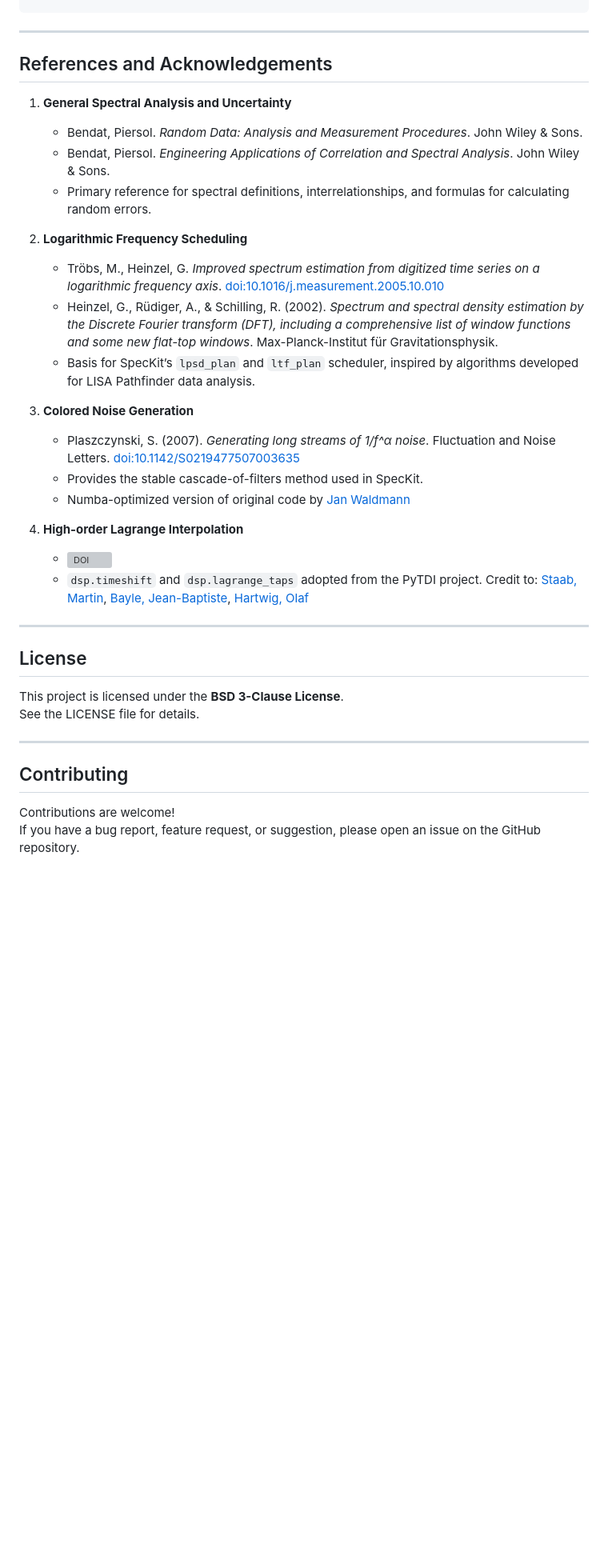
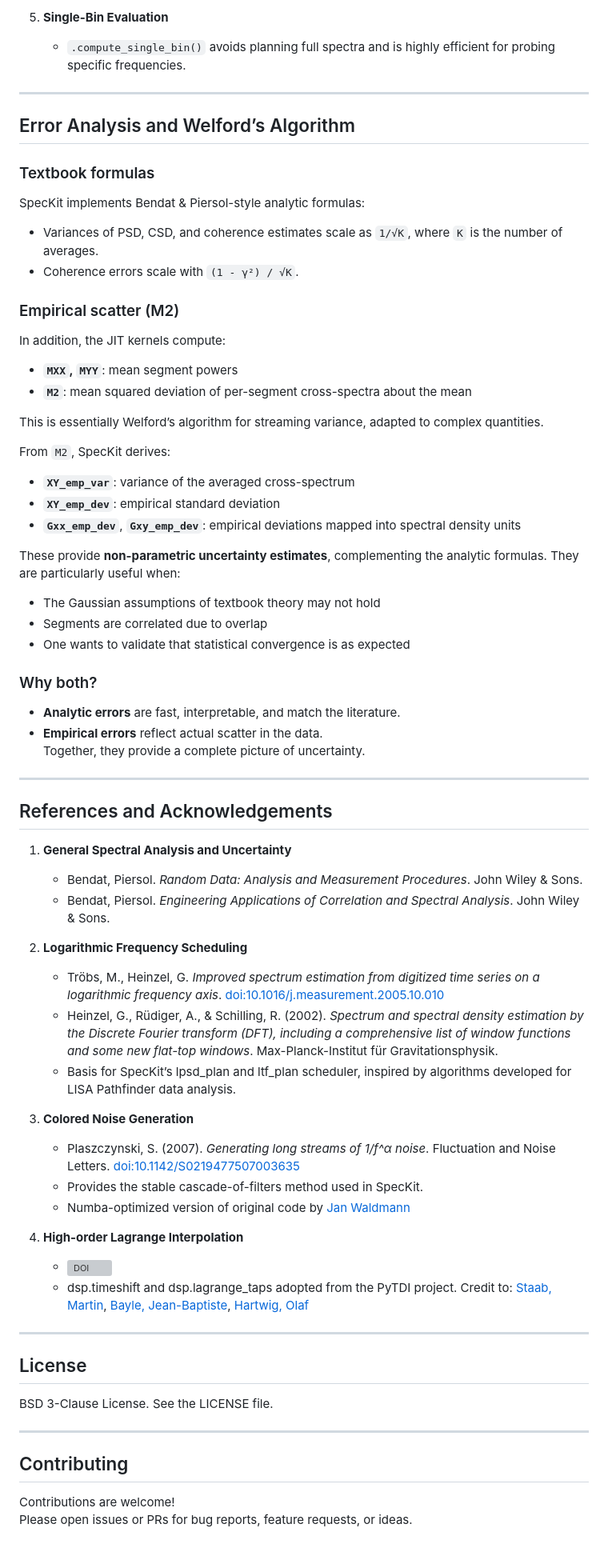
Before and after one commit to mdovale/SpecKit, a Markdown page: readme.md, the part around one of its changes. Shown at 80% size. GitHub-like rendering; blank space fills up the shorter version; grey boxes are pictures that could not be loaded.

```diff
--- a/readme.md
+++ b/readme.md
@@ -109,3 +143,36 @@ plt.show()
+5. **Single-Bin Evaluation**
+   - `.compute_single_bin()` avoids planning full spectra and is highly efficient for probing specific frequencies.
+
+---
+
+## Error Analysis and Welford’s Algorithm
+
+### Textbook formulas
+SpecKit implements Bendat & Piersol-style analytic formulas:
+- Variances of PSD, CSD, and coherence estimates scale as `1/√K`, where `K` is the number of averages.
+- Coherence errors scale with `(1 - γ²) / √K`.
+
+### Empirical scatter (M2)
+In addition, the JIT kernels compute:
+- **`MXX`, `MYY`**: mean segment powers
+- **`M2`**: mean squared deviation of per-segment cross-spectra about the mean
+
+This is essentially Welford’s algorithm for streaming variance, adapted to complex quantities.
+
+From `M2`, SpecKit derives:
+- **`XY_emp_var`**: variance of the averaged cross-spectrum
+- **`XY_emp_dev`**: empirical standard deviation
+- **`Gxx_emp_dev`**, **`Gxy_emp_dev`**: empirical deviations mapped into spectral density units
+
+These provide **non-parametric uncertainty estimates**, complementing the analytic formulas. They are particularly useful when:
+- The Gaussian assumptions of textbook theory may not hold
+- Segments are correlated due to overlap
+- One wants to validate that statistical convergence is as expected
+
+### Why both?
+- **Analytic errors** are fast, interpretable, and match the literature.
+- **Empirical errors** reflect actual scatter in the data.
+Together, they provide a complete picture of uncertainty.
 
 ---
 
@@ -114,12 +181,11 @@ plt.show()
 1. **General Spectral Analysis and Uncertainty**
    - Bendat, Piersol. *Random Data: Analysis and Measurement Procedures*. John Wiley & Sons.
    - Bendat, Piersol. *Engineering Applications of Correlation and Spectral Analysis*. John Wiley & Sons.
-   - Primary reference for spectral definitions, interrelationships, and formulas for calculating random errors.
 
 2. **Logarithmic Frequency Scheduling**
    - Tröbs, M., Heinzel, G. *Improved spectrum estimation from digitized time series on a logarithmic frequency axis*. [doi:10.1016/j.measurement.2005.10.010](https://doi.org/10.1016/j.measurement.2005.10.010)
    - Heinzel, G., Rüdiger, A., & Schilling, R. (2002). *Spectrum and spectral density estimation by the Discrete Fourier transform (DFT), including a comprehensive list of window functions and some new flat-top windows*. Max-Planck-Institut für Gravitationsphysik.
-   - Basis for SpecKit’s `lpsd_plan` and `ltf_plan` scheduler, inspired by algorithms developed for LISA Pathfinder data analysis.
+   - Basis for SpecKit’s lpsd_plan and ltf_plan scheduler, inspired by algorithms developed for LISA Pathfinder data analysis.
 
 3. **Colored Noise Generation**
    - Plaszczynski, S. (2007). *Generating long streams of 1/f^α noise*. Fluctuation and Noise Letters. [doi:10.1142/S0219477507003635](https://doi.org/10.1142/S0219477507003635)
@@ -128,18 +194,17 @@ plt.show()
 
 4. **High-order Lagrange Interpolation**
    - [![DOI](https://zenodo.org/badge/DOI/10.5281/zenodo.8429119.svg)](https://doi.org/10.5281/zenodo.8429119)
-   - `dsp.timeshift` and `dsp.lagrange_taps` adopted from the PyTDI project. Credit to: [Staab, Martin](https://orcid.org/0000-0001-5036-6586), [Bayle, Jean-Baptiste](https://orcid.org/0000-0001-7629-6555), [Hartwig, Olaf](https://orcid.org/0000-0003-2670-3815)
+   - dsp.timeshift and dsp.lagrange_taps adopted from the PyTDI project. Credit to: [Staab, Martin](https://orcid.org/0000-0001-5036-6586), [Bayle, Jean-Baptiste](https://orcid.org/0000-0001-7629-6555), [Hartwig, Olaf](https://orcid.org/0000-0003-2670-3815)
 
 ---
 
 ## License
 
-This project is licensed under the **BSD 3-Clause License**.
-See the LICENSE file for details.
+BSD 3-Clause License. See the LICENSE file.
 
 ---
 
 ## Contributing
 
 Contributions are welcome!
-If you have a bug report, feature request, or suggestion, please open an issue on the GitHub repository.
+Please open issues or PRs for bug reports, feature requests, or ideas.
```
Also changed, not shown: other parts of readme.md (+67 -33 lines).
